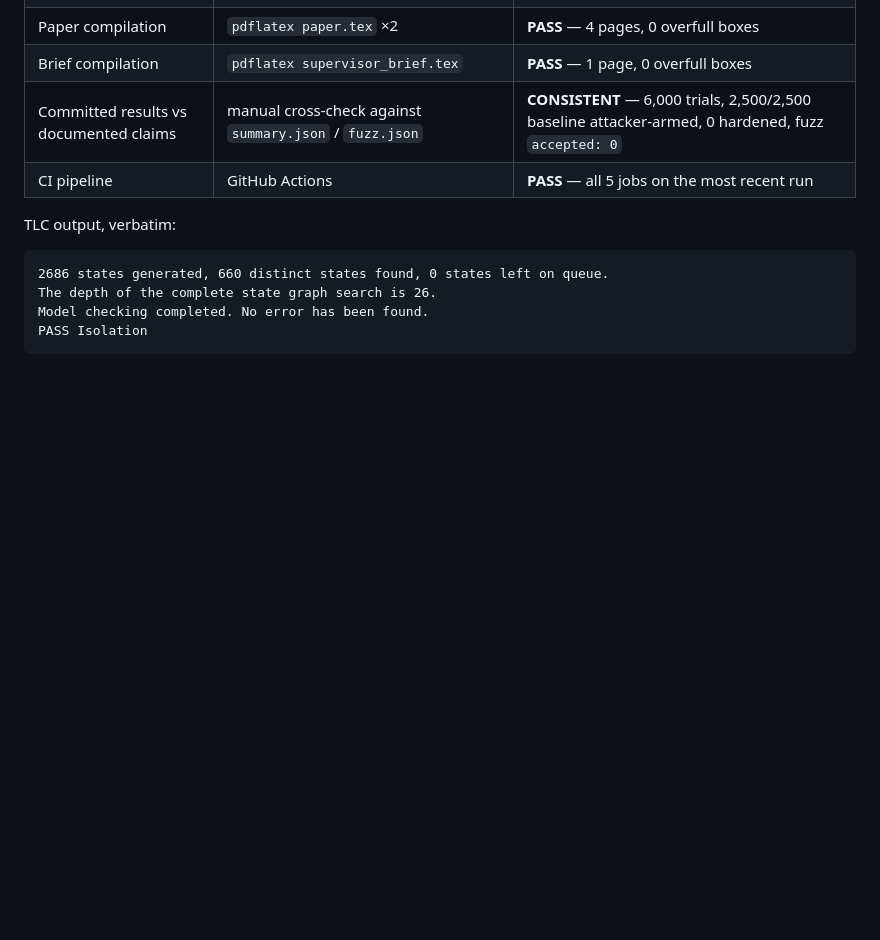
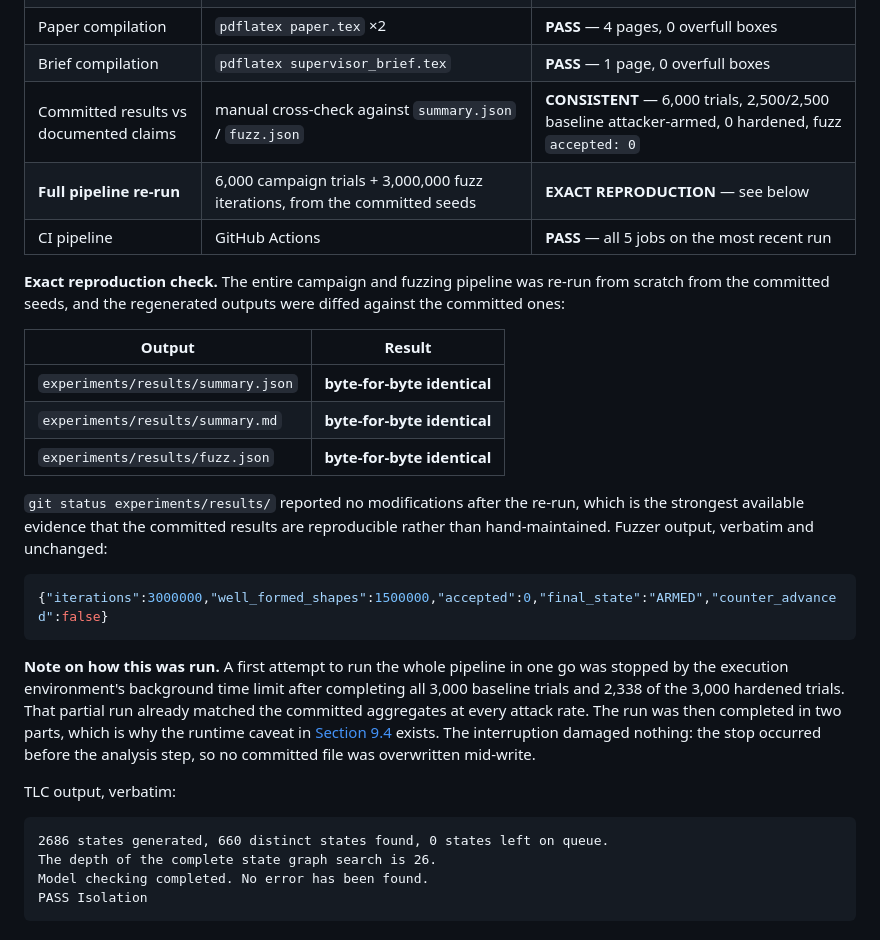
Before and after one commit to mdhumayun7/Smart-Home-Automation, a Markdown page: docs/IMPLEMENTATION.md, the part around the change. Rendered like a GitHub page; blank space fills up the shorter version.

Commit message:
docs: record exact reproduction of the experimental results
The full pipeline was re-run from the committed seeds: 6,000 campaign
trials and 3,000,000 fuzz iterations. The regenerated summary.json,
summary.md and fuzz.json are byte-for-byte identical to the committed
versions, and git reports no modification to experiments/results/ after
the run.

Also records that the first attempt was stopped by the execution
environment's background time limit after 5,338 of 6,000 trials (all of
which already matched), and that it was completed in two parts. Nothing
was overwritten mid-write, since the stop preceded the analysis step.

````diff
--- a/docs/IMPLEMENTATION.md
+++ b/docs/IMPLEMENTATION.md
@@ -1151,7 +1151,33 @@ Everything in this section was run while writing this document, on the environme
 | Paper compilation | `pdflatex paper.tex` ×2 | **PASS** — 4 pages, 0 overfull boxes |
 | Brief compilation | `pdflatex supervisor_brief.tex` | **PASS** — 1 page, 0 overfull boxes |
 | Committed results vs documented claims | manual cross-check against `summary.json` / `fuzz.json` | **CONSISTENT** — 6,000 trials, 2,500/2,500 baseline attacker-armed, 0 hardened, fuzz `accepted: 0` |
+| **Full pipeline re-run** | 6,000 campaign trials + 3,000,000 fuzz iterations, from the committed seeds | **EXACT REPRODUCTION** — see below |
 | CI pipeline | GitHub Actions | **PASS** — all 5 jobs on the most recent run |
+
+**Exact reproduction check.** The entire campaign and fuzzing pipeline was re-run from scratch
+from the committed seeds, and the regenerated outputs were diffed against the committed ones:
+
+| Output | Result |
+|---|---|
+| `experiments/results/summary.json` | **byte-for-byte identical** |
+| `experiments/results/summary.md` | **byte-for-byte identical** |
+| `experiments/results/fuzz.json` | **byte-for-byte identical** |
+
+`git status experiments/results/` reported no modifications after the re-run, which is the
+strongest available evidence that the committed results are reproducible rather than
+hand-maintained. Fuzzer output, verbatim and unchanged:
+
+```json
+{"iterations":3000000,"well_formed_shapes":1500000,"accepted":0,"final_state":"ARMED","counter_advanced":false}
+```
+
+**Note on how this was run.** A first attempt to run the whole pipeline in one go was stopped by
+the execution environment's background time limit after completing all 3,000 baseline trials and
+2,338 of the 3,000 hardened trials. That partial run already matched the committed aggregates at
+every attack rate. The run was then completed in two parts, which is why the runtime caveat in
+[Section 9.4](#94-reproduce-the-full-experimental-pipeline) exists. The interruption damaged
+nothing: the stop occurred before the analysis step, so no committed file was overwritten
+mid-write.
 
 TLC output, verbatim:
 
````
